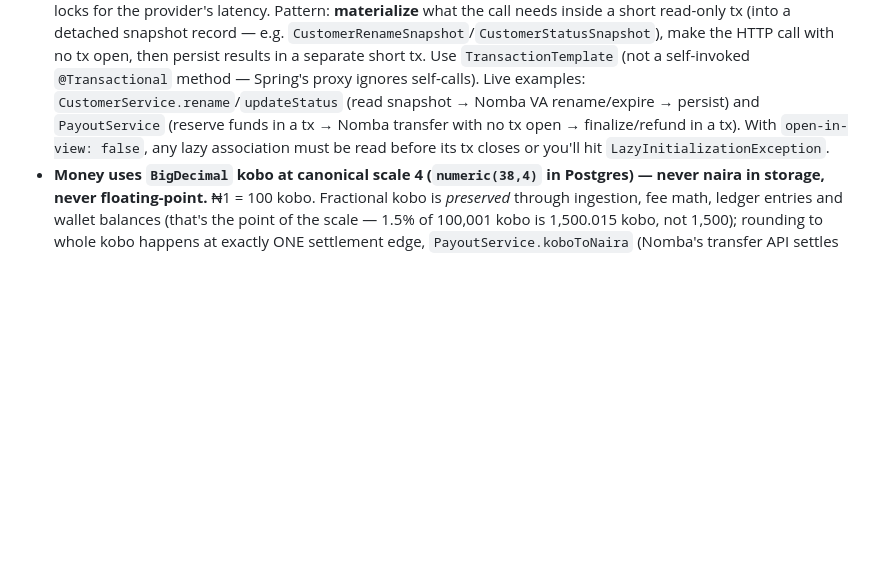
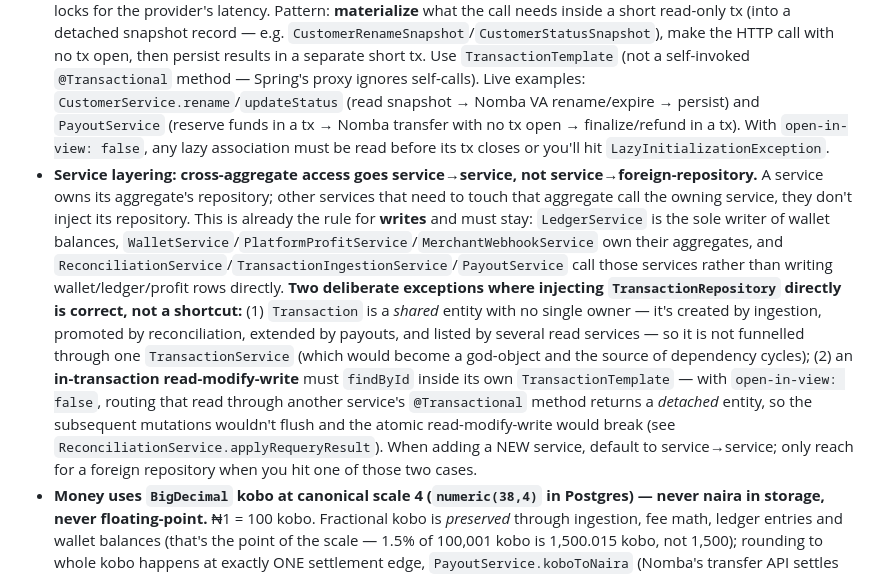
Before and after one commit to ojov/cyrus, a Markdown page: AGENTS.md, the part around the change. Drawn GitHub-style; blank space fills up the shorter version.

Commit message:
docs: update AGENTS.md to clarify service layering and transaction handling guidelines

```diff
--- a/AGENTS.md
+++ b/AGENTS.md
@@ -162,6 +162,7 @@ Reconciliation accuracy and developer API quality remain the priority surface.
 - Use the `config/properties` `@ConfigurationProperties` types for config access — don't scatter `@Value` reads.
 - Prefer the provider abstraction (`nomba/`, `Provider` enum) over hard-coding Nomba specifics when adding provider-facing logic.
 - **Never hold a DB transaction open across an external (Nomba) HTTP call** — it ties up the connection and holds locks for the provider's latency. Pattern: **materialize** what the call needs inside a short read-only tx (into a detached snapshot record — e.g. `CustomerRenameSnapshot`/`CustomerStatusSnapshot`), make the HTTP call with no tx open, then persist results in a separate short tx. Use `TransactionTemplate` (not a self-invoked `@Transactional` method — Spring's proxy ignores self-calls). Live examples: `CustomerService.rename`/`updateStatus` (read snapshot → Nomba VA rename/expire → persist) and `PayoutService` (reserve funds in a tx → Nomba transfer with no tx open → finalize/refund in a tx). With `open-in-view: false`, any lazy association must be read before its tx closes or you'll hit `LazyInitializationException`.
+- **Service layering: cross-aggregate access goes service→service, not service→foreign-repository.** A service owns its aggregate's repository; other services that need to touch that aggregate call the owning service, they don't inject its repository. This is already the rule for **writes** and must stay: `LedgerService` is the sole writer of wallet balances, `WalletService`/`PlatformProfitService`/`MerchantWebhookService` own their aggregates, and `ReconciliationService`/`TransactionIngestionService`/`PayoutService` call those services rather than writing wallet/ledger/profit rows directly. **Two deliberate exceptions where injecting `TransactionRepository` directly is correct, not a shortcut:** (1) `Transaction` is a *shared* entity with no single owner — it's created by ingestion, promoted by reconciliation, extended by payouts, and listed by several read services — so it is not funnelled through one `TransactionService` (which would become a god-object and the source of dependency cycles); (2) an **in-transaction read-modify-write** must `findById` inside its own `TransactionTemplate` — with `open-in-view: false`, routing that read through another service's `@Transactional` method returns a *detached* entity, so the subsequent mutations wouldn't flush and the atomic read-modify-write would break (see `ReconciliationService.applyRequeryResult`). When adding a NEW service, default to service→service; only reach for a foreign repository when you hit one of those two cases.
 - **Money uses `BigDecimal` kobo at canonical scale 4 (`numeric(38,4)` in Postgres) — never naira in storage, never floating-point.** ₦1 = 100 kobo. Fractional kobo is *preserved* through ingestion, fee math, ledger entries and wallet balances (that's the point of the scale — 1.5% of 100,001 kobo is 1,500.015 kobo, not 1,500); rounding to whole kobo happens at exactly ONE settlement edge, `PayoutService.koboToNaira` (Nomba's transfer API settles whole kobo; `CreatePayoutRequest.amount` is `@Digits(fraction = 0)`-guarded so that rounding never actually fires). Do **not** use `float`/`double` for money, and do **not** store major-unit naira. Convert to naira only at the display edge (e.g. frontend), never in stored values or arithmetic.
   - **Normalization:** produce money at scale 4 via `utils/MoneyUtil.normalize(...)` / `MoneyUtil.ZERO_KOBO` (`HALF_EVEN`) wherever a value originates — provider conversion, fee computation, ledger postings, admin-entered config. `@Column(precision = 38, scale = 4)` on every entity money field must stay in lockstep with the migration DDL or `ddl-auto: validate` fails at boot.
   - **Never `.equals()`/Mockito `eq()` on money** — `BigDecimal.equals` is scale-sensitive (`12000` ≠ `12000.0000`). Compare with `compareTo`/`signum`; in tests use AssertJ `isEqualByComparingTo` and a `compareTo`-based `argThat` matcher (see `ReconciliationServiceTest.koboEq`).
```
